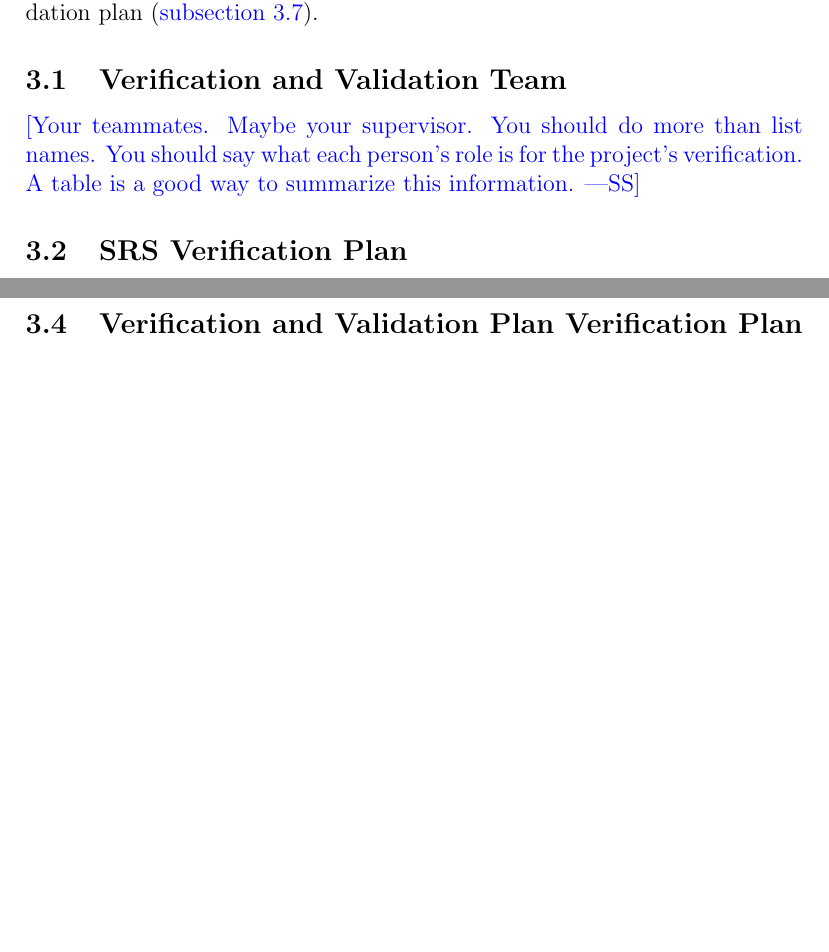
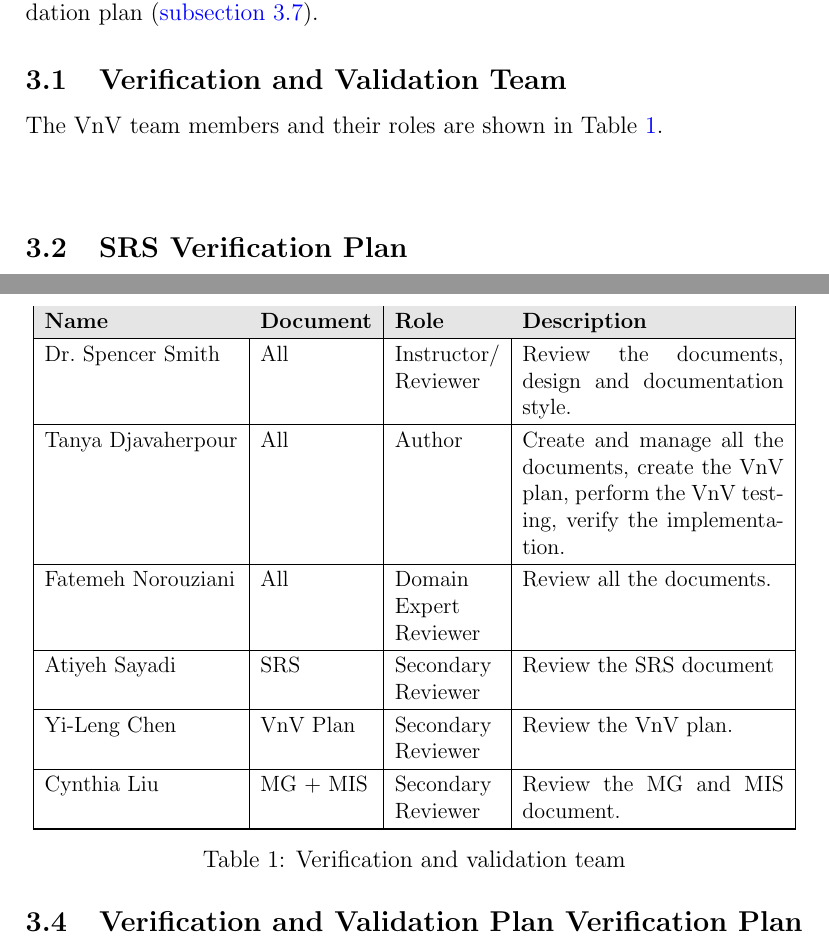
Before and after one commit to tanya-jp/ANN-CAS741, a LaTeX document (docs/VnVPlan/VnVPlan.tex): two parts of pages 7 and 8 of 17 before the commit and two parts of pages 7 and 8 of 18 after it, joined at a grey line, cut so that both start at the same text, the shorter picture padded with empty space. Compiled offline with pdfLaTeX.

Commit message:
Add team

```diff
--- a/docs/VnVPlan/VnVPlan.tex
+++ b/docs/VnVPlan/VnVPlan.tex
@@ -11,6 +11,8 @@
     urlcolor=blue
 }
 \usepackage[round]{natbib}
+\usepackage{graphicx}
+\usepackage{colortbl}
 
 \input{../Comments}
 \input{../Common}
@@ -178,9 +180,40 @@ Software validation plan (\autoref{SoftwareValPlan}).
 
 \subsection{Verification and Validation Team}\label{VnVTeam}
 
-\wss{Your teammates.  Maybe your supervisor.
-  You should do more than list names.  You should say what each person's role is
-  for the project's verification.  A table is a good way to summarize this information.}
+The VnV team members and their roles are shown in Table~\ref{VnVTeamTable}.
+
+\begin{center}
+  \begin{table}[h]
+  \resizebox{\textwidth}{!}{ %
+      \begin{tabular}{ |l|l|p{2cm}|p{5cm}| }
+      \hline
+      \rowcolor[gray]{0.9}
+      \textbf{Name} & \textbf{Document} & \textbf{Role} & \textbf{Description} \\
+      \hline
+       Dr.\ Spencer Smith & All & Instructor/ Reviewer & Review the documents, design and documentation style. \\
+       \hline
+       Tanya Djavaherpour & All & Author & Create and manage all the documents, create the VnV plan, perform the VnV testing, verify the implementation. \\
+       \hline
+       Fatemeh Norouziani & All & Domain Expert Reviewer & Review all the documents. \\
+       \hline
+       Atiyeh Sayadi & SRS & Secondary Reviewer & Review the SRS document \\
+       \hline
+       Yi-Leng Chen & VnV Plan & Secondary Reviewer & Review the VnV plan. \\
+      \hline
+      Cynthia Liu & MG + MIS & Secondary Reviewer & Review the MG and MIS document. \\
+      \hline
+
+      \hline
+      \end{tabular} %
+  }
+  \caption{Verification and validation team}
+  \label{VnVTeamTable}
+  \end{table}
+  \end{center}
+
+% \wss{Your teammates.  Maybe your supervisor.
+%   You should do more than list names.  You should say what each person's role is
+%   for the project's verification.  A table is a good way to summarize this information.}
 
 \subsection{SRS Verification Plan}\label{SRSVerPlan}
 
```
Also changed, not shown: docs/VnVPlan/VnVPlan.pdf.
